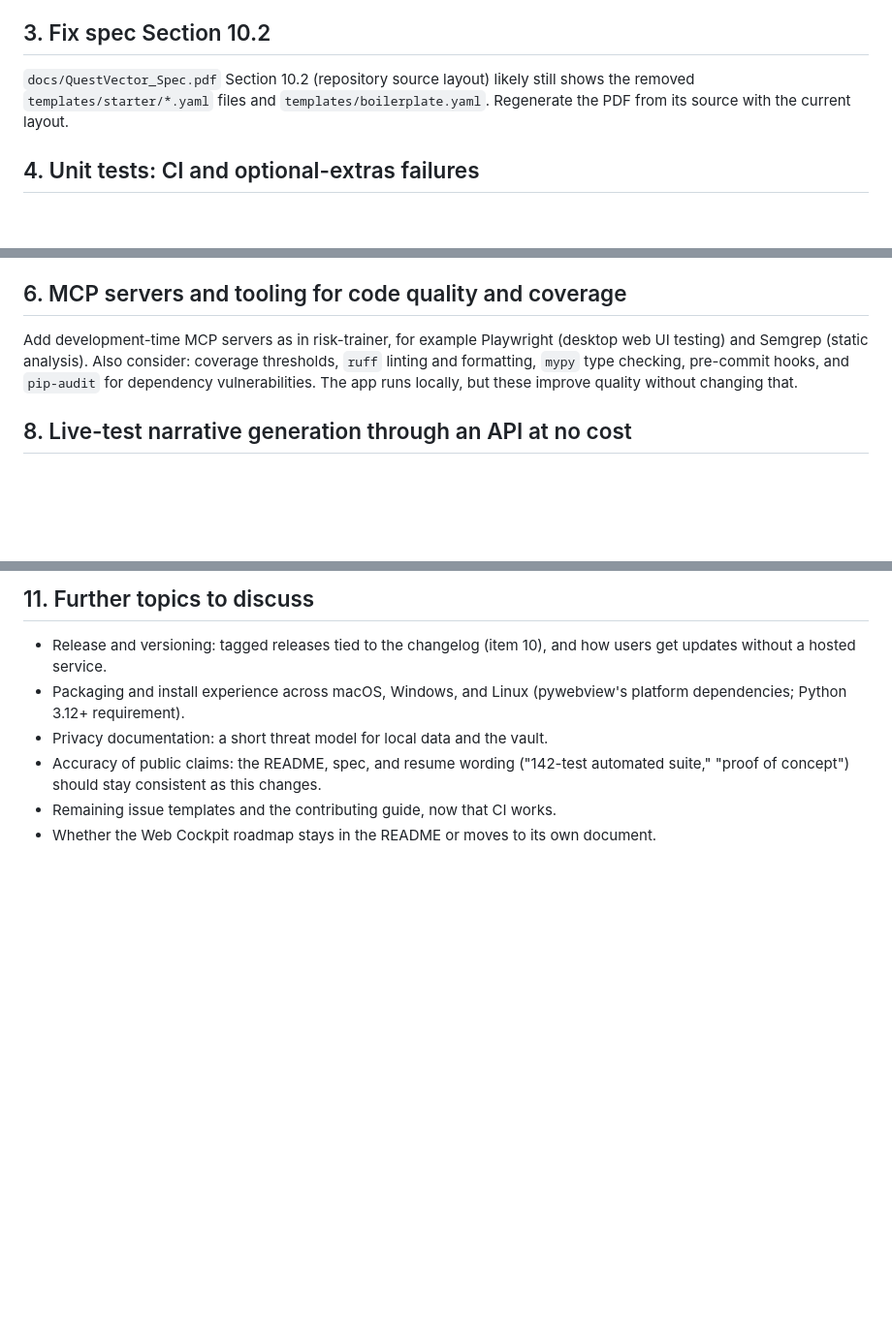
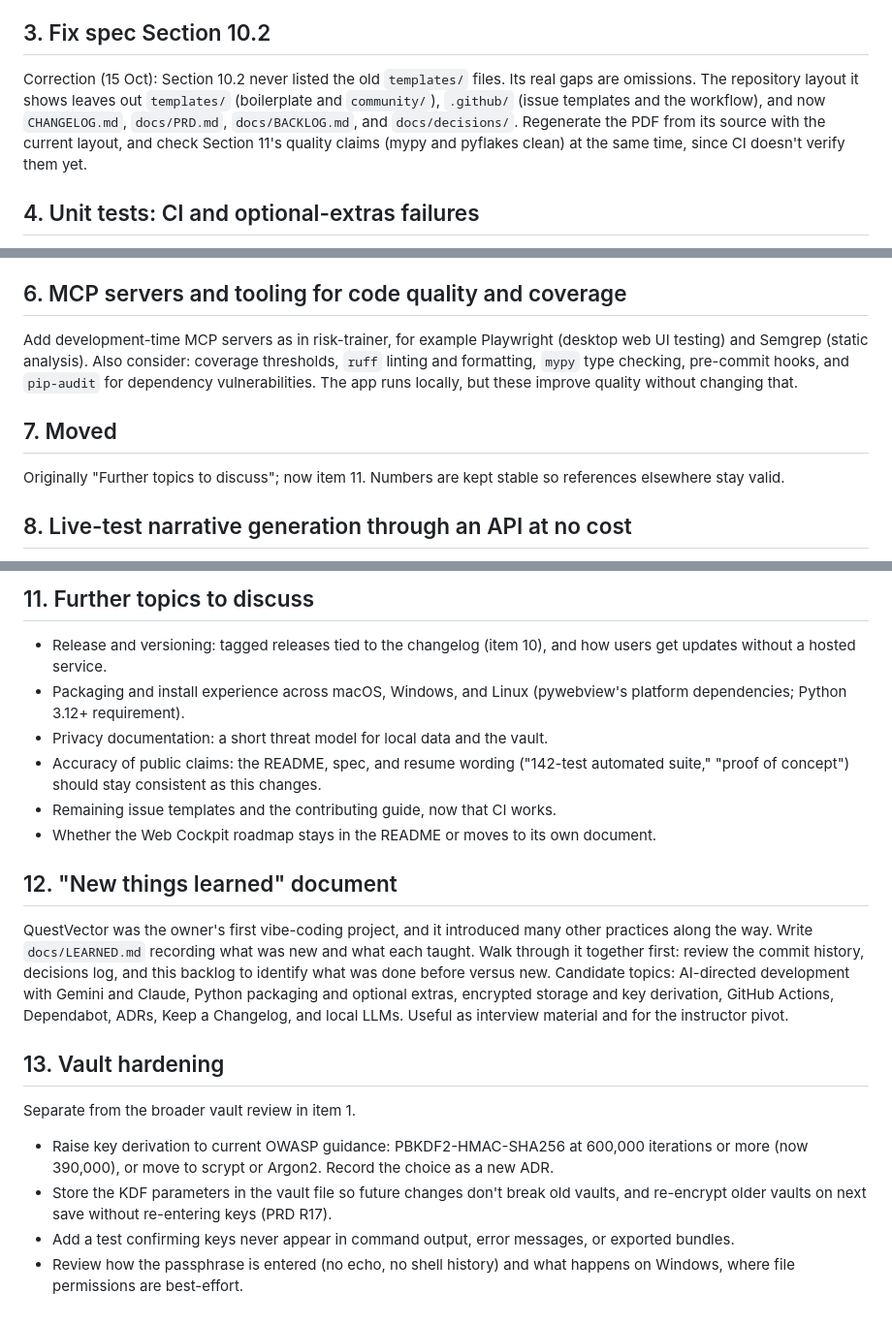
Before and after one commit to dustenatx/QuestVector, a Markdown page: docs/BACKLOG.md, 3 parts joined by grey strips. Shown at 97% size. Drawn GitHub-style; blank space fills up the shorter version.

```diff
--- a/docs/BACKLOG.md
+++ b/docs/BACKLOG.md
@@ -43,10 +43,13 @@ Semgrep, secret scanning with push protection, and pinning actions to commit
 SHAs.
 
 ## 3. Fix spec Section 10.2
-`docs/QuestVector_Spec.pdf` Section 10.2 (repository source layout) likely
-still shows the removed `templates/starter/*.yaml` files and
-`templates/boilerplate.yaml`. Regenerate the PDF from its source with the
-current layout.
+Correction (15 Oct): Section 10.2 never listed the old `templates/` files.
+Its real gaps are omissions. The repository layout it shows leaves out
+`templates/` (boilerplate and `community/`), `.github/` (issue templates and
+the workflow), and now `CHANGELOG.md`, `docs/PRD.md`, `docs/BACKLOG.md`, and
+`docs/decisions/`. Regenerate the PDF from its source with the current
+layout, and check Section 11's quality claims (mypy and pyflakes clean) at
+the same time, since CI doesn't verify them yet.
 
 ## 4. Unit tests: CI and optional-extras failures
 - The 142 tests never run in CI; only template validation does. Add a
@@ -81,6 +84,10 @@ coverage thresholds, `ruff` linting and formatting, `mypy` type checking,
 pre-commit hooks, and `pip-audit` for dependency vulnerabilities. The app
 runs locally, but these improve quality without changing that.
 
+## 7. Moved
+Originally "Further topics to discuss"; now item 11. Numbers are kept
+stable so references elsewhere stay valid.
+
 ## 8. Live-test narrative generation through an API at no cost
 The 13 provider tests use mocked clients; no real API call has ever been
 made. Find a no-cost way to run end-to-end tests against a real remote
@@ -145,3 +153,26 @@ as models.
 - Remaining issue templates and the contributing guide, now that CI works.
 - Whether the Web Cockpit roadmap stays in the README or moves to its own
   document.
+
+## 12. "New things learned" document
+QuestVector was the owner's first vibe-coding project, and it introduced
+many other practices along the way. Write `docs/LEARNED.md` recording what
+was new and what each taught. Walk through it together first: review the
+commit history, decisions log, and this backlog to identify what was done
+before versus new. Candidate topics: AI-directed development with Gemini and
+Claude, Python packaging and optional extras, encrypted storage and key
+derivation, GitHub Actions, Dependabot, ADRs, Keep a Changelog, and local LLMs.
+Useful as interview material and for the instructor pivot.
+
+## 13. Vault hardening
+Separate from the broader vault review in item 1.
+- Raise key derivation to current OWASP guidance: PBKDF2-HMAC-SHA256 at
+  600,000 iterations or more (now 390,000), or move to scrypt or Argon2.
+  Record the choice as a new ADR.
+- Store the KDF parameters in the vault file so future changes don't break
+  old vaults, and re-encrypt older vaults on next save without re-entering
+  keys (PRD R17).
+- Add a test confirming keys never appear in command output, error messages,
+  or exported bundles.
+- Review how the passphrase is entered (no echo, no shell history) and what
+  happens on Windows, where file permissions are best-effort.
```
Also changed, not shown: other parts of docs/BACKLOG.md (+2 -1 lines), docs/PRD.md (added, +287 -0 lines).
